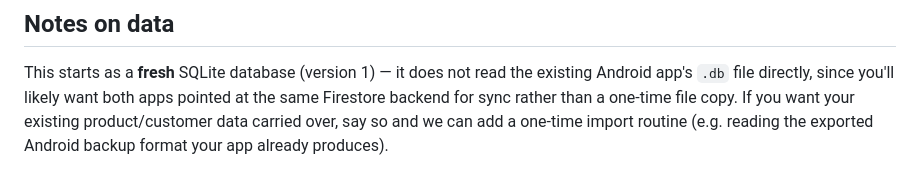
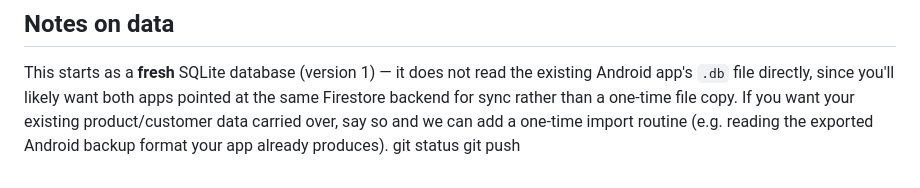
Before and after one commit to asam3rana-del/AH-Developer-, a Markdown page: README.md, the part around the change. Drawn GitHub-style.

```diff
--- a/README.md
+++ b/README.md
@@ -91,3 +91,5 @@ both apps pointed at the same Firestore backend for sync rather than a
 one-time file copy. If you want your existing product/customer data
 carried over, say so and we can add a one-time import routine (e.g. reading
 the exported Android backup format your app already produces).
+git status
+git push
```
